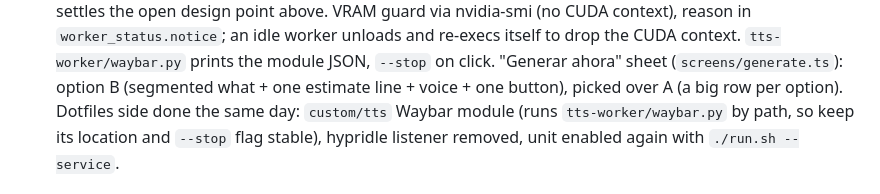
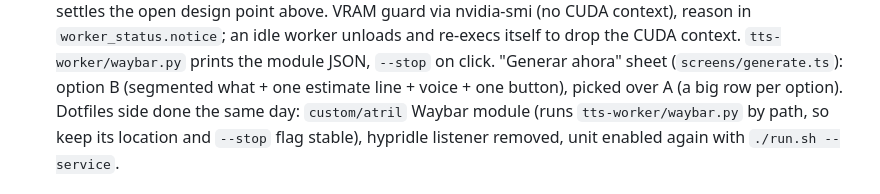
Before and after one commit to juanmaacontreras/ebook-reader, a Markdown page: CLAUDE.md, the part around the change. Rendered like a GitHub page.

Commit message:
Note: the Waybar module is custom/atril
Co-Authored-By: Claude Opus 5.5 <noreply@anthropic.com>

```diff
--- a/CLAUDE.md
+++ b/CLAUDE.md
@@ -380,7 +380,7 @@ screens and bottom sheets on phones. The reading surface has its own themes
   `tts-worker/waybar.py` prints the module JSON, `--stop` on click. "Generar
   ahora" sheet (`screens/generate.ts`): option B (segmented what + one
   estimate line + voice + one button), picked over A (a big row per option).
-  Dotfiles side done the same day: `custom/tts` Waybar module (runs
+  Dotfiles side done the same day: `custom/atril` Waybar module (runs
   `tts-worker/waybar.py` by path, so keep its location and `--stop` flag
   stable), hypridle listener removed, unit enabled again with `./run.sh --service`.
 
```
